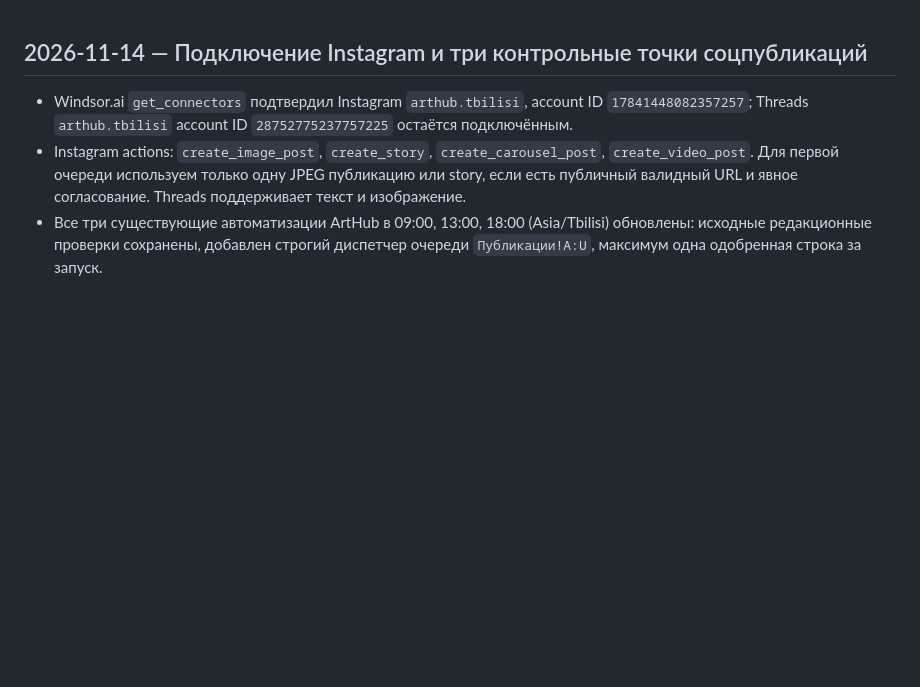
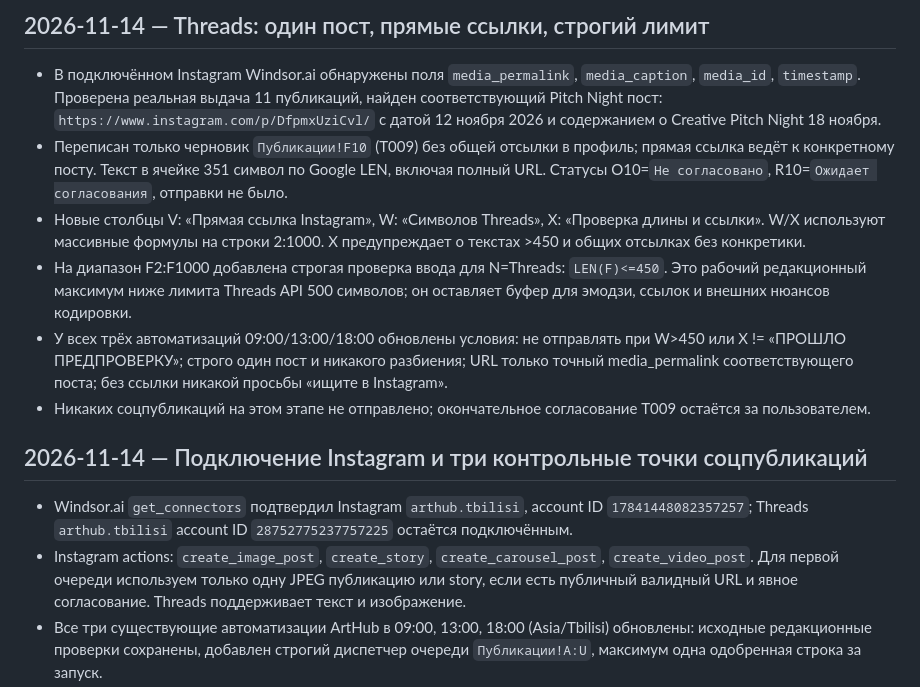
Before and after one commit to elensoyka/arthub-site4, a Markdown page: CHANGELOG.md, the part around the change. Drawn GitHub-style; blank space fills up the shorter version.

Commit message:
docs: record Threads character limit and matched Instagram permalink automation

```diff
--- a/CHANGELOG.md
+++ b/CHANGELOG.md
@@ -1,3 +1,12 @@
+## 2026-11-14 — Threads: один пост, прямые ссылки, строгий лимит
+
+- В подключённом Instagram Windsor.ai обнаружены поля `media_permalink`, `media_caption`, `media_id`, `timestamp`. Проверена реальная выдача 11 публикаций, найден соответствующий Pitch Night пост: `https://www.instagram.com/p/DfpmxUziCvl/` с датой 12 ноября 2026 и содержанием о Creative Pitch Night 18 ноября.
+- Переписан только черновик `Публикации!F10` (T009) без общей отсылки в профиль; прямая ссылка ведёт к конкретному посту. Текст в ячейке 351 символ по Google LEN, включая полный URL. Статусы O10=`Не согласовано`, R10=`Ожидает согласования`, отправки не было.
+- Новые столбцы V: «Прямая ссылка Instagram», W: «Символов Threads», X: «Проверка длины и ссылки». W/X используют массивные формулы на строки 2:1000. X предупреждает о текстах >450 и общих отсылках без конкретики.
+- На диапазон F2:F1000 добавлена строгая проверка ввода для N=Threads: `LEN(F)<=450`. Это рабочий редакционный максимум ниже лимита Threads API 500 символов; он оставляет буфер для эмодзи, ссылок и внешних нюансов кодировки.
+- У всех трёх автоматизаций 09:00/13:00/18:00 обновлены условия: не отправлять при W>450 или X != «ПРОШЛО ПРЕДПРОВЕРКУ»; строго один пост и никакого разбиения; URL только точный media_permalink соответствующего поста; без ссылки никакой просьбы «ищите в Instagram».
+- Никаких соцпубликаций на этом этапе не отправлено; окончательное согласование T009 остаётся за пользователем.
+
 ## 2026-11-14 — Подключение Instagram и три контрольные точки соцпубликаций
 
 - Windsor.ai `get_connectors` подтвердил Instagram `arthub.tbilisi`, account ID `17841448082357257`; Threads `arthub.tbilisi` account ID `28752775237757225` остаётся подключённым.
```
